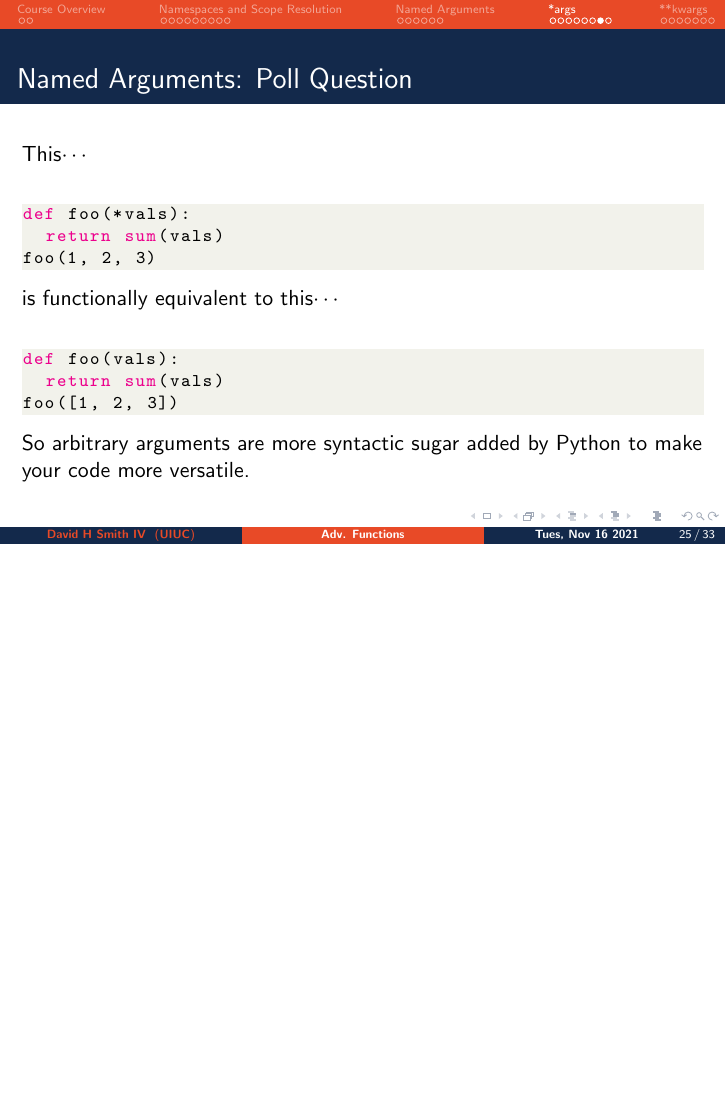
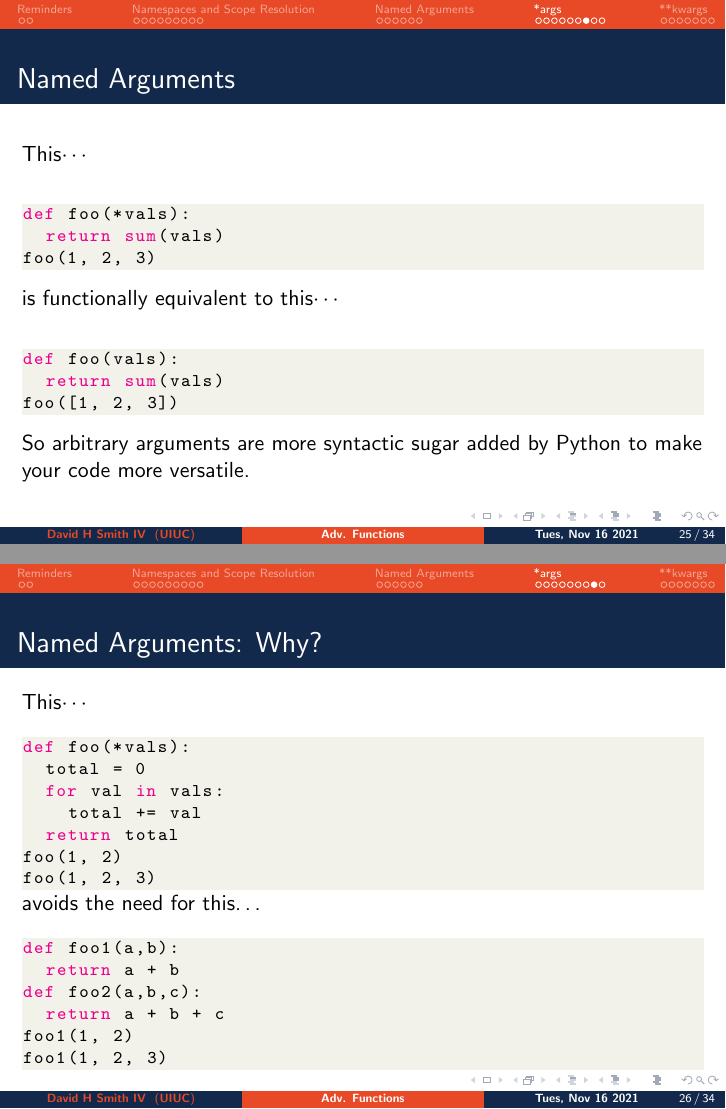
Before and after one commit to CoffeePoweredComputers/uni-high-fall-21, LaTeX slides (assets/slides/lecture-13p2/main.tex): page 31 of 46 before the commit and pages 31 and 32 of 47 after it, the two joined at a grey line, the shorter picture padded with empty space. Compiled offline with pdfLaTeX.

Commit message:
generic tex update

```diff
--- a/assets/slides/lecture-13p2/main.tex
+++ b/assets/slides/lecture-13p2/main.tex
@@ -85,7 +85,7 @@
 
 \frame{\titlepage}
 
-\section{Course Overview}
+\section{Reminders}
 
 %
 % Slide 1
@@ -513,7 +513,7 @@
 % Slide 2
 %
 \begin{frame}[fragile]
-  \frametitle{Named Arguments: Poll Question}
+  \frametitle{Named Arguments}
   This$\cdots$
   \vfill
   \begin{lstlisting}[language=Python, autogobble]
@@ -532,6 +532,37 @@
   \vfill
   So arbitrary arguments are more syntactic sugar added by Python to make your code more versatile.
 \end{frame}
+
+%
+% Slide 2
+%
+\begin{frame}[fragile]
+  \frametitle{Named Arguments: Why?}
+  This$\cdots$
+  \vfill
+  \begin{lstlisting}[language=Python, autogobble]
+  def foo(*vals):
+    total = 0
+    for val in vals:
+      total += val
+    return total
+  foo(1, 2)
+  foo(1, 2, 3)
+  \end{lstlisting}
+  \vfill
+  avoids the need for this\dots
+  \vfill
+  \begin{lstlisting}[language=Python, autogobble]
+  def foo1(a,b):
+    return a + b
+  def foo2(a,b,c):
+    return a + b + c
+  foo1(1, 2)
+  foo1(1, 2, 3)
+  \end{lstlisting}
+  \vfill
+\end{frame}
+
 
 %
 % Slide 2
```
Also changed, not shown: assets/slides/lecture-13p2/main.pdf (deleted), assets/slides/lecture-13p2/main.tex (6 more changed lines).
